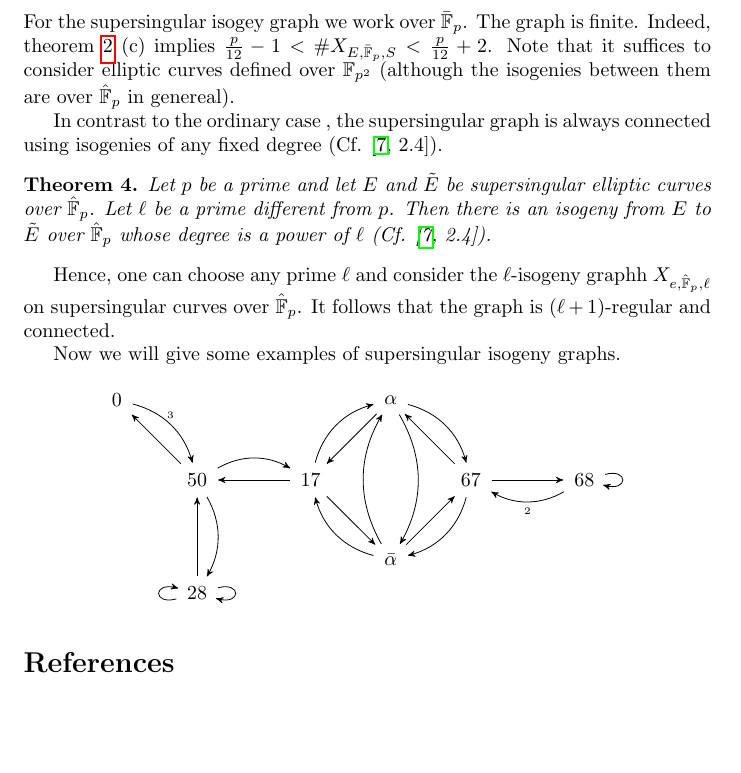
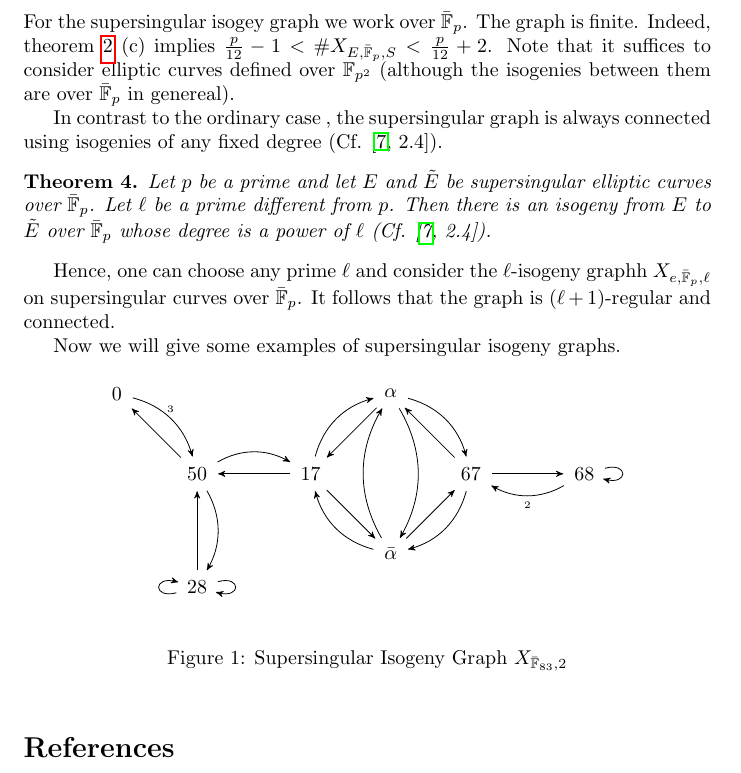
Before and after one commit to polzaku/Supersingular-Isogenies-Diffie-Hellman, a LaTeX document (Supersingular Isogeny Diffie Hellman.tex): part of page 9 of 10, cut so that both start at the same text, the shorter picture padded with empty space. Compiled offline with pdfLaTeX.

Commit message:
minor fix

```diff
--- a/Supersingular Isogeny Diffie Hellman.tex
+++ b/Supersingular Isogeny Diffie Hellman.tex
@@ -299,19 +299,20 @@ respectively.
 
 \subsection{Supersingular isogeny graph}
 
-For the supersingular isogey graph we work over $\bar{\mathbb{F}}_p$. The graph is finite. Indeed, \cref{thm1} (c) implies $\frac{p}{12} - 1 < \#X_{E, \bar{\mathbb{F}}_p, S} < \frac{p}{12} + 2$. Note that it suffices to consider elliptic curves defined over $\mathbb{F}_{p^2}$ (although the isogenies between them are over $\hat{\mathbb{F}}_p$ in genereal).
+For the supersingular isogey graph we work over $\bar{\mathbb{F}}_p$. The graph is finite. Indeed, \cref{thm1} (c) implies $\frac{p}{12} - 1 < \#X_{E, \bar{\mathbb{F}}_p, S} < \frac{p}{12} + 2$. Note that it suffices to consider elliptic curves defined over $\mathbb{F}_{p^2}$ (although the isogenies between them are over $\bar{\mathbb{F}}_p$ in genereal).
 
 In contrast to the ordinary case , the supersingular graph is always connected using isogenies of any fixed degree (Cf. \cite[2.4]{Mestre}).
 
 \begin{theorem}
-	Let $p$ be a prime and let $E$ and $\tilde{E}$ be supersingular elliptic curves over $\hat{\mathbb{F}}_p$. Let $\ell$ be a prime different from $p$. Then there is an isogeny from $E$ to $\tilde{E}$ over $\hat{\mathbb{F}}_p$ whose degree is a power of $\ell$ (Cf. \cite[2.4]{Mestre}).
+	Let $p$ be a prime and let $E$ and $\tilde{E}$ be supersingular elliptic curves over $\bar{\mathbb{F}}_p$. Let $\ell$ be a prime different from $p$. Then there is an isogeny from $E$ to $\tilde{E}$ over $\bar{\mathbb{F}}_p$ whose degree is a power of $\ell$ (Cf. \cite[2.4]{Mestre}).
 \end{theorem}
 
-Hence, one can choose any prime $\ell$ and consider the $\ell$-isogeny graphh $X_{e,\hat{\mathbb{F}}_p, {\ell}}$ on supersingular curves over $\hat{\mathbb{F}}_p$. It follows that the graph is $(\ell + 1)$-regular and connected.
+Hence, one can choose any prime $\ell$ and consider the $\ell$-isogeny graphh $X_{e,\bar{\mathbb{F}}_p, {\ell}}$ on supersingular curves over $\bar{\mathbb{F}}_p$. It follows that the graph is $(\ell + 1)$-regular and connected.
 
 Now we will give some examples of supersingular isogeny graphs.
 
-\begin {center}
+\begin{figure}[h]
+\begin{center}
 	\begin{tikzpicture}[->, shorten >=2pt, shorten <=2pt, >=stealth', node distance = 2cm]
 
 		\node (1) {$17$};
@@ -355,6 +356,8 @@ Now we will give some examples of supersingular isogeny graphs.
 
 \end{tikzpicture}
 \end{center}
+\caption{Supersingular Isogeny Graph $X_{\bar{\mathbb{F}}_{83}, 2}$}\label{SIG83.figure}
+\end{figure}
 
 \begin{thebibliography}{}
 	\bibitem{PurelyInseparable} Lindsay N. Childs. \textit{Purely Inseparable Field Extension}. \url{http://www.math.cornell.edu/~dkmiller/galmod/Childs_purely-inseparable.pdf}
```
Also changed, not shown: Supersingular Isogeny Diffie Hellman.pdf.
